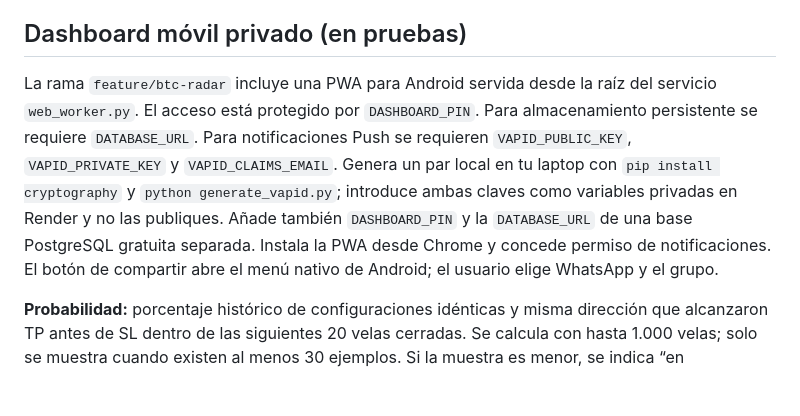
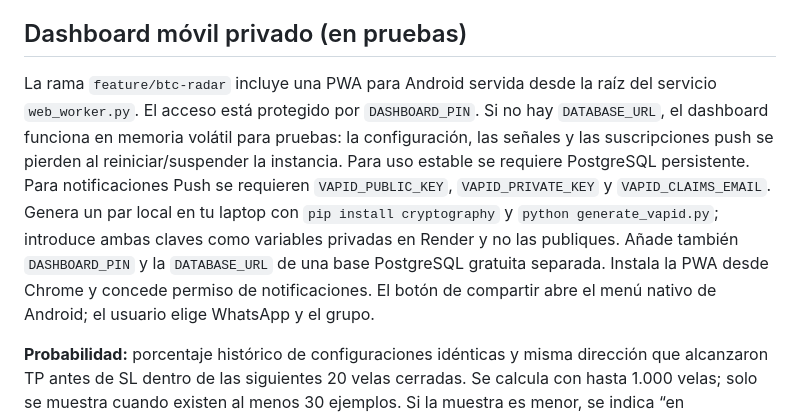
Before and after one commit to Borisgmontes/BGM-Trading-Signals-Bot, a Markdown page: README.md, the part around the change. Drawn GitHub-style; blank space fills up the shorter version.

Commit message:
Document volatile mode limitations

```diff
--- a/README.md
+++ b/README.md
@@ -30,6 +30,6 @@ El radar utiliza velas cerradas de BTCUSDT desde el endpoint público spot de Bi
 
 ## Dashboard móvil privado (en pruebas)
 
-La rama `feature/btc-radar` incluye una PWA para Android servida desde la raíz del servicio `web_worker.py`. El acceso está protegido por `DASHBOARD_PIN`. Para almacenamiento persistente se requiere `DATABASE_URL`. Para notificaciones Push se requieren `VAPID_PUBLIC_KEY`, `VAPID_PRIVATE_KEY` y `VAPID_CLAIMS_EMAIL`. Genera un par local en tu laptop con `pip install cryptography` y `python generate_vapid.py`; introduce ambas claves como variables privadas en Render y no las publiques. Añade también `DASHBOARD_PIN` y la `DATABASE_URL` de una base PostgreSQL gratuita separada. Instala la PWA desde Chrome y concede permiso de notificaciones. El botón de compartir abre el menú nativo de Android; el usuario elige WhatsApp y el grupo.
+La rama `feature/btc-radar` incluye una PWA para Android servida desde la raíz del servicio `web_worker.py`. El acceso está protegido por `DASHBOARD_PIN`. Si no hay `DATABASE_URL`, el dashboard funciona en memoria volátil para pruebas: la configuración, las señales y las suscripciones push se pierden al reiniciar/suspender la instancia. Para uso estable se requiere PostgreSQL persistente. Para notificaciones Push se requieren `VAPID_PUBLIC_KEY`, `VAPID_PRIVATE_KEY` y `VAPID_CLAIMS_EMAIL`. Genera un par local en tu laptop con `pip install cryptography` y `python generate_vapid.py`; introduce ambas claves como variables privadas en Render y no las publiques. Añade también `DASHBOARD_PIN` y la `DATABASE_URL` de una base PostgreSQL gratuita separada. Instala la PWA desde Chrome y concede permiso de notificaciones. El botón de compartir abre el menú nativo de Android; el usuario elige WhatsApp y el grupo.
 
 **Probabilidad:** porcentaje histórico de configuraciones idénticas y misma dirección que alcanzaron TP antes de SL dentro de las siguientes 20 velas cerradas. Se calcula con hasta 1.000 velas; solo se muestra cuando existen al menos 30 ejemplos. Si la muestra es menor, se indica “en calibración”. No garantiza el resultado de la próxima señal. El dashboard no ejecuta órdenes.
```
